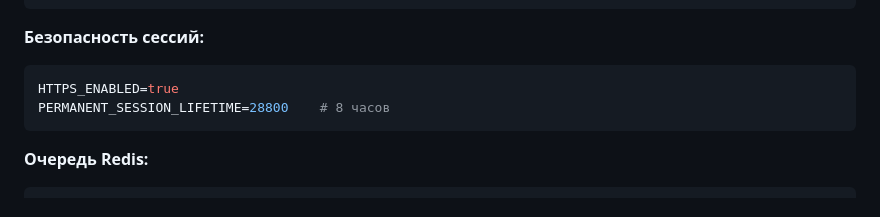
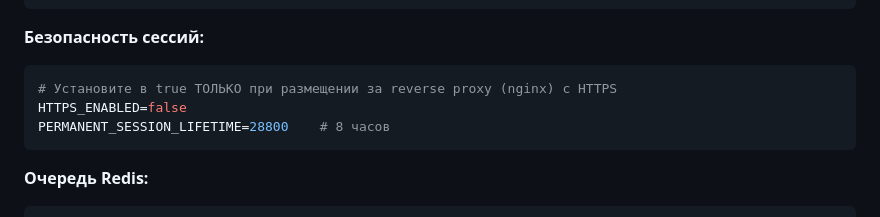
Before and after one commit to barval/flai, a Markdown page: README-ru.md, the part around the change. Drawn GitHub-style.

Commit message:
Fix README.md & README-ru.md

````diff
--- a/README-ru.md
+++ b/README-ru.md
@@ -325,7 +325,8 @@ SERVICE_RETRY_DELAY=2
 
 **Безопасность сессий:**
 ```bash
-HTTPS_ENABLED=true
+# Установите в true ТОЛЬКО при размещении за reverse proxy (nginx) с HTTPS
+HTTPS_ENABLED=false
 PERMANENT_SESSION_LIFETIME=28800    # 8 часов
 ```
 
````
Also changed, not shown: README.md (+2 -1 lines).
